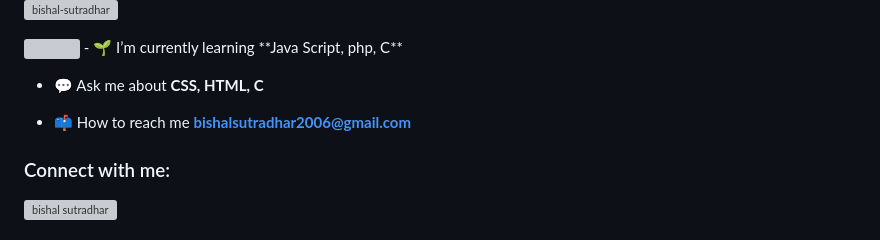
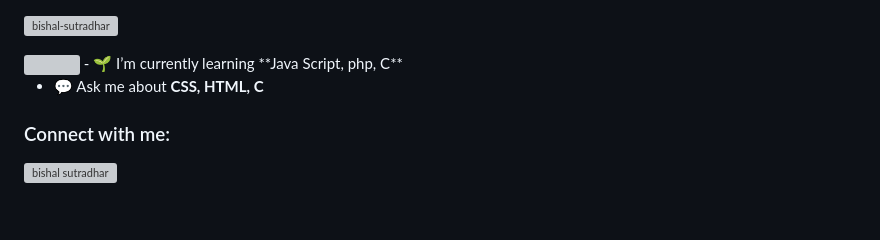
Before and after one commit to Bishal-Sutradhar/Bishal-Sutradhar, a Markdown page: README.md, the part around the change. GitHub-like rendering; blank space fills up the shorter version; grey boxes are pictures that could not be loaded.

```diff
--- a/README.md
+++ b/README.md
@@ -10,7 +10,6 @@
 
 - 💬 Ask me about **CSS, HTML, C**
 
-- 📫 How to reach me **bishalsutradhar2006@gmail.com**
 
 <h3 align="left">Connect with me:</h3>
 <p align="left">
```
